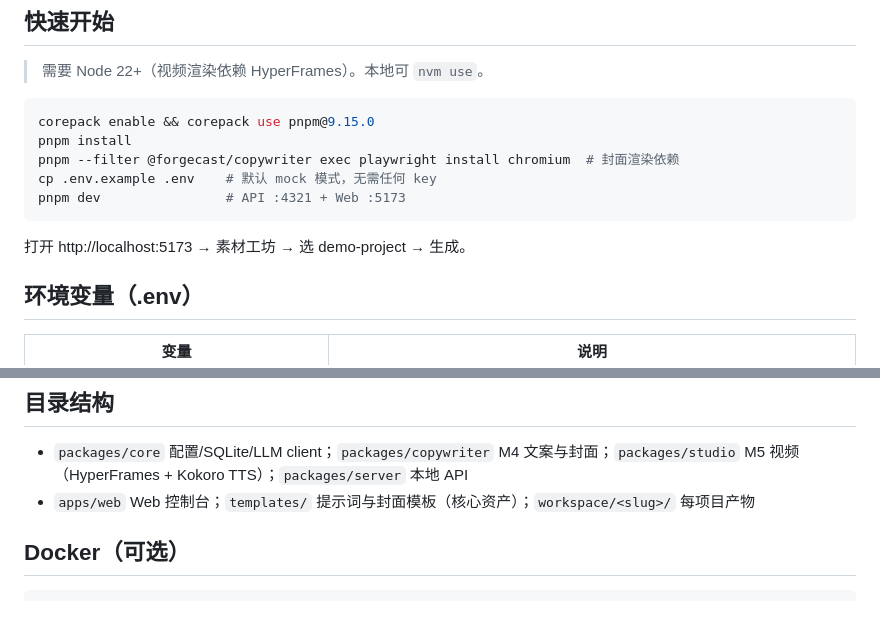
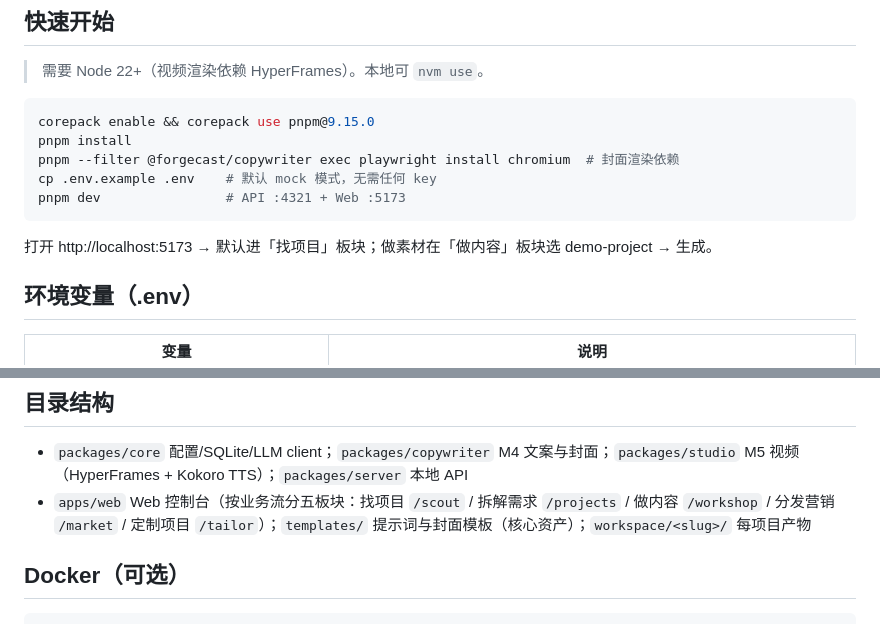
Before and after one commit to xiaomimi123/ForgeCast, a Markdown page: README.md, 2 parts joined by grey strips. GitHub-like rendering.

Commit message:
docs: README 更新五板块导航说明
Co-Authored-By: Claude Fable 5 <noreply@anthropic.com>

````diff
--- a/README.md
+++ b/README.md
@@ -14,7 +14,7 @@ pnpm --filter @forgecast/copywriter exec playwright install chromium  # 封面
 cp .env.example .env    # 默认 mock 模式，无需任何 key
 pnpm dev                # API :4321 + Web :5173
 ```
-打开 http://localhost:5173 → 素材工坊 → 选 demo-project → 生成。
+打开 http://localhost:5173 → 默认进「找项目」板块；做素材在「做内容」板块选 demo-project → 生成。
 
 ## 环境变量（.env）
 | 变量 | 说明 |
@@ -65,7 +65,7 @@ forgecast knowledge list                                    # 列出已入库知
 
 ## 目录结构
 - `packages/core` 配置/SQLite/LLM client；`packages/copywriter` M4 文案与封面；`packages/studio` M5 视频（HyperFrames + Kokoro TTS）；`packages/server` 本地 API
-- `apps/web` Web 控制台；`templates/` 提示词与封面模板（核心资产）；`workspace/<slug>/` 每项目产物
+- `apps/web` Web 控制台（按业务流分五板块：找项目 `/scout` / 拆解需求 `/projects` / 做内容 `/workshop` / 分发营销 `/market` / 定制项目 `/tailor`）；`templates/` 提示词与封面模板（核心资产）；`workspace/<slug>/` 每项目产物
 
 ## Docker（可选）
 ```bash
````
